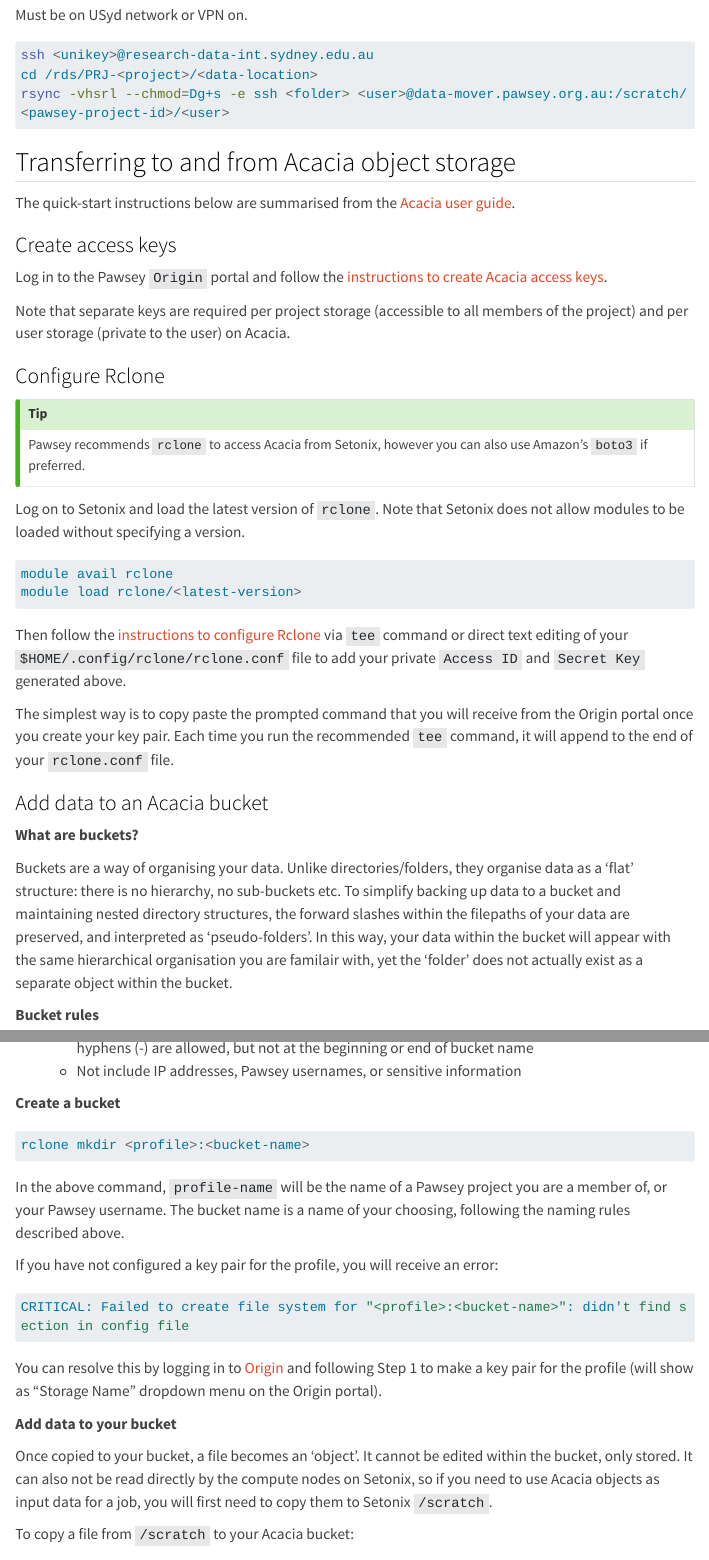
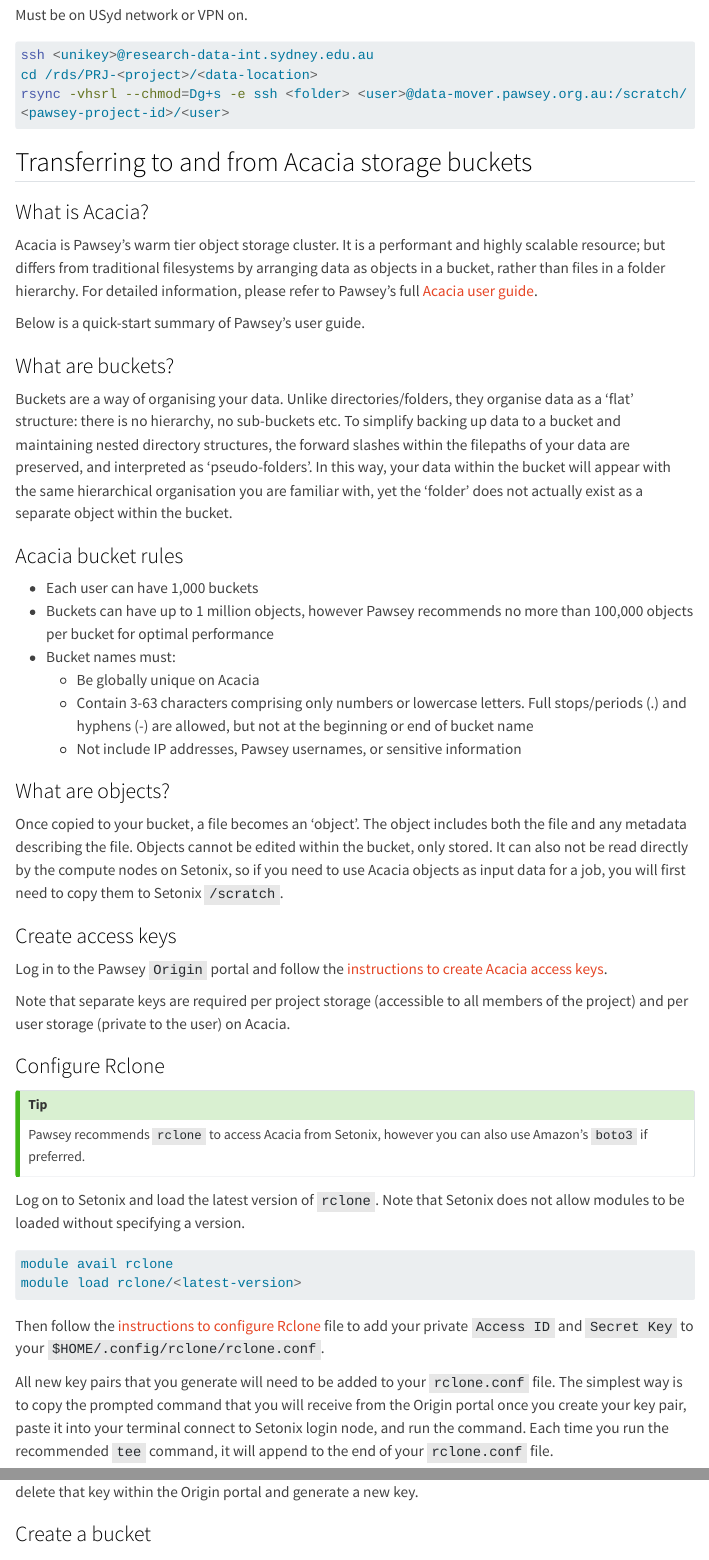
Before and after one commit to Sydney-Informatics-Hub/usyd-pawsey-onboarding-guide, a Quarto document (notebooks/data_transfer.qmd): the page in a window 1100 px wide, from 2270 px down, and a second part further down, joined at a grey line. Rendered offline with R 4.5, knitr and Pandoc in place of Quarto, with nearby package versions; menus at the side of the page are left out; long lines of code are wrapped.

Commit message:
reorder Acacia

````diff
--- a/notebooks/data_transfer.qmd
+++ b/notebooks/data_transfer.qmd
@@ -123,9 +123,31 @@
 ```
 
 
-## Transferring to and from Acacia object storage
+## Transferring to and from Acacia storage buckets
 
-The quick-start instructions below are summarised from the [Acacia user guide](https://pawsey.atlassian.net/wiki/spaces/US/pages/51924986/Acacia+-+User+Guide).
+### What is Acacia?
+
+Acacia is Pawsey's warm tier object storage cluster. It is a performant and highly scalable resource; but differs from traditional filesystems by arranging data as objects in a bucket, rather than files in a folder hierarchy. For detailed information, please refer to Pawsey's full [Acacia user guide](https://pawsey.atlassian.net/wiki/spaces/US/pages/51924986/Acacia+-+User+Guide).
+
+Below is a quick-start summary of Pawsey's user guide.
+
+### What are buckets?
+
+Buckets are a way of organising your data. Unlike directories/folders, they organise data as a 'flat' structure: there is no hierarchy, no sub-buckets etc. To simplify backing up data to a bucket and maintaining nested directory structures, the forward slashes within the filepaths of your data are preserved, and interpreted as 'pseudo-folders'. In this way, your data within the bucket will appear with the same hierarchical organisation you are familiar with, yet the 'folder' does not actually exist as a separate object within the bucket.
+
+### Acacia bucket rules
+
+- Each user can have 1,000 buckets
+- Buckets can have up to 1 million objects, however Pawsey recommends no more than 100,000 objects per bucket for optimal performance
+- Bucket names must:
+  - Be globally unique on Acacia
+  - Contain 3-63 characters comprising only numbers or lowercase letters. Full stops/periods (.) and hyphens (-) are allowed, but not at the beginning or end of bucket name
+  - Not include IP addresses, Pawsey usernames, or sensitive information
+
+### What are objects?
+
+Once copied to your bucket, a file becomes an 'object'. The object includes both the file and any metadata describing the file. Objects cannot be edited within the bucket, only stored. It can also not be read directly by the compute nodes on Setonix, so if you need to use Acacia objects as input data for a job, you will first need to copy them to Setonix `/scratch`.
+
 
 ### Create access keys
 
@@ -147,14 +169,11 @@
 module load rclone/<latest-version>
 ```
 
-Then follow the [instructions to configure Rclone](https://pawsey.atlassian.net/wiki/spaces/US/pages/51924486/Configuring+and+running+an+S3+client#ConfiguringandrunninganS3client-Rclone) via `tee` command or direct text editing of your `$HOME/.config/rclone/rclone.conf` file to add your private `Access ID` and `Secret Key` generated above.
+Then follow the [instructions to configure Rclone](https://pawsey.atlassian.net/wiki/spaces/US/pages/51924486/Configuring+and+running+an+S3+client#ConfiguringandrunninganS3client-Rclone) file to add your private `Access ID` and `Secret Key` to your `$HOME/.config/rclone/rclone.conf`.
 
-The simplest way is to copy paste the prompted command that you will receive from the Origin portal once you create your key pair. Each time you run the recommended `tee` command, it will append to the end of your `rclone.conf` file.
+All new key pairs that you generate will need to be added to your `rclone.conf` file. The simplest way is to copy the prompted command that you will receive from the Origin portal once you create your key pair, paste it into your terminal connect to Setonix login node, and run the command. Each time you run the recommended `tee` command, it will append to the end of your `rclone.conf` file.
 
-### Add data to an Acacia bucket
+If you forget to run this command and have not otherwise saved the access ID and secret key, you can delete that key within the Origin portal and generate a new key.
 
-**What are buckets?**
 
-Buckets are a way of organising your data. Unlike directories/folders, they organise data as a 'flat' structure: there is no hierarchy, no sub-buckets etc. To simplify backing up data to a bucket and maintaining nested directory structures, the forward slashes within the filepaths of your data are preserved, and interpreted as 'pseudo-folders'. In this way, your data within the bucket will appear with the same hierarchical organisation you are familair with, yet the 'folder' does not actually exist as a separate object within the bucket.
 
-**Bucket rules**
@@ -167,6 +180,4 @@
-  - Not include IP addresses, Pawsey usernames, or sensitive information
-
-**Create a bucket**
+### Create a bucket
 
 ```bash
 rclone mkdir <profile>:<bucket-name>
@@ -185,7 +197,4 @@
 
-**Add data to your bucket**
-
-Once copied to your bucket, a file becomes an 'object'. It cannot be edited within the bucket, only stored. It can also not be read directly by the compute nodes on Setonix, so if you need to use Acacia objects as input data for a job, you will first need to copy them to Setonix `/scratch`.
 
 To copy a file from `/scratch` to your Acacia bucket:
 
````
Also changed, not shown: notebooks/data_transfer.qmd (28 more changed lines).
